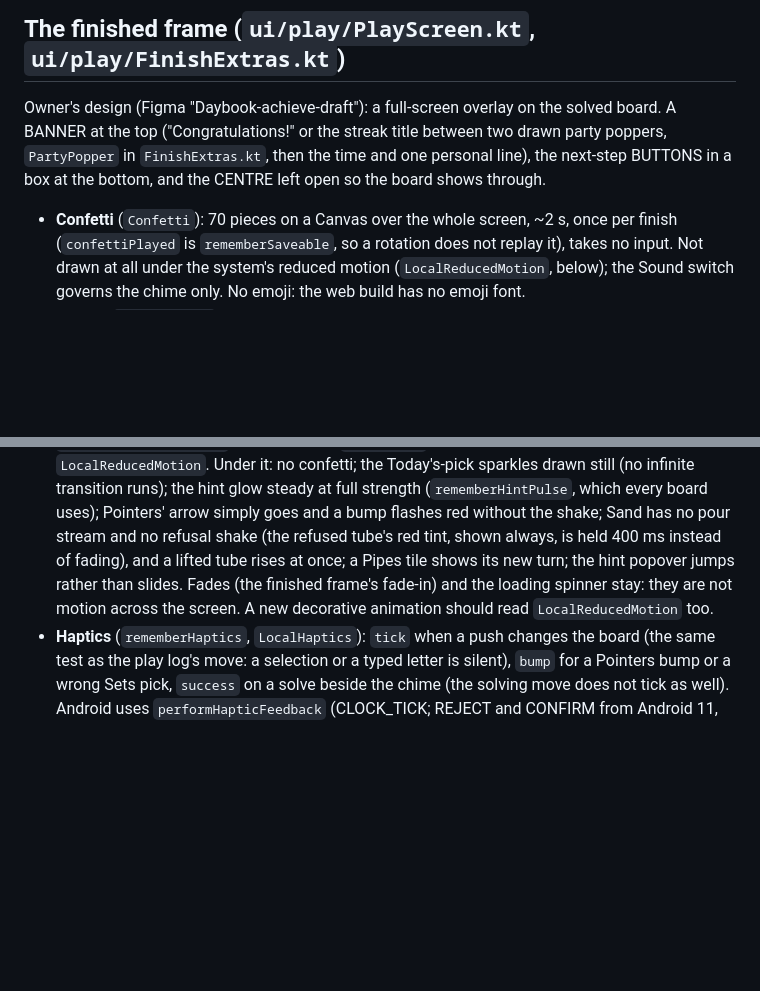
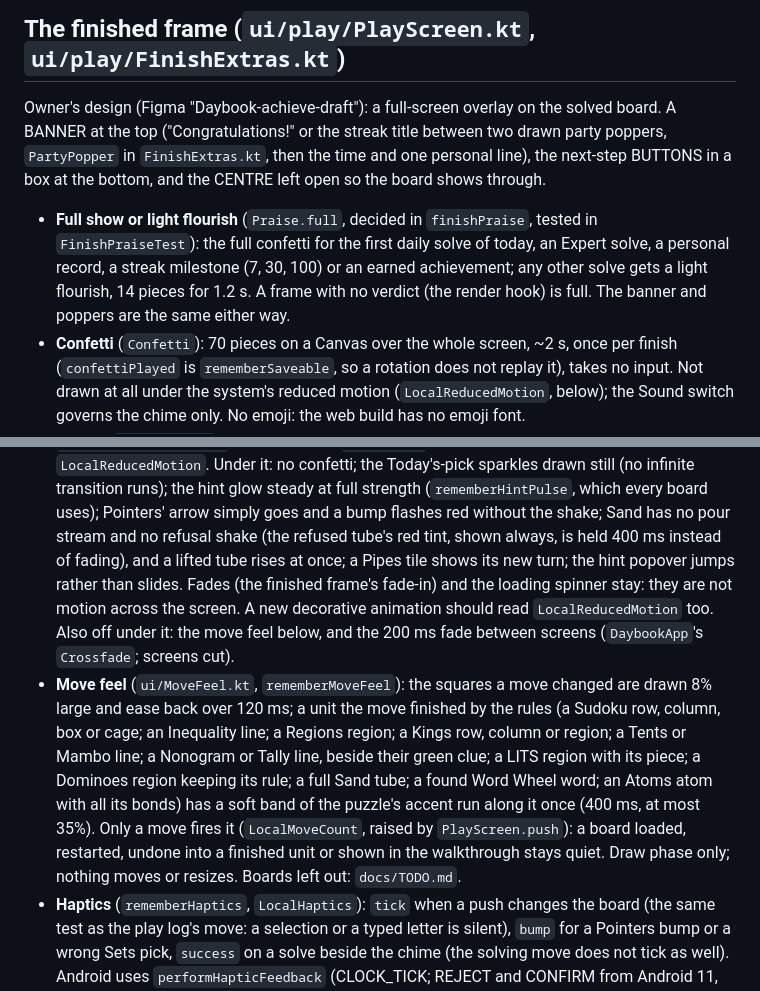
Before and after one commit to joebywan/daybook, a Markdown page: docs/REWARDS.md, 2 parts joined by grey strips. Drawn GitHub-style; blank space fills up the shorter version.

Commit message:
Docs: move feel, lighter finish, screen fade

```diff
--- a/docs/REWARDS.md
+++ b/docs/REWARDS.md
@@ -75,6 +75,10 @@ history already satisfies one sees it earned in the list and is never told, so t
 Owner's design (Figma "Daybook-achieve-draft"): a full-screen overlay on the solved board. A BANNER at the top
 ("Congratulations!" or the streak title between two drawn party poppers, `PartyPopper` in `FinishExtras.kt`, then the time
 and one personal line), the next-step BUTTONS in a box at the bottom, and the CENTRE left open so the board shows through.
+- **Full show or light flourish** (`Praise.full`, decided in `finishPraise`, tested in `FinishPraiseTest`): the full
+  confetti for the first daily solve of today, an Expert solve, a personal record, a streak milestone (7, 30, 100) or an
+  earned achievement; any other solve gets a light flourish, 14 pieces for 1.2 s. A frame with no verdict (the render
+  hook) is full. The banner and poppers are the same either way.
 - **Confetti** (`Confetti`): 70 pieces on a Canvas over the whole screen, ~2 s, once per finish (`confettiPlayed` is
   `rememberSaveable`, so a rotation does not replay it), takes no input. Not drawn at all under the system's reduced motion
   (`LocalReducedMotion`, below); the Sound switch governs the chime only. No emoji: the web build has no emoji font.
@@ -123,7 +127,15 @@ forgiven when they happened. `StreakCalendar(played, today)` takes the played-da
   arrow simply goes and a bump flashes red without the shake; Sand has no pour stream and no refusal shake (the refused tube's red tint, shown always, is held 400 ms
   instead of fading), and a lifted tube rises at once; a Pipes tile shows its new turn; the hint popover jumps rather than slides. Fades (the finished frame's
   fade-in) and the loading spinner stay: they are not motion across the screen. A new decorative animation should read
-  `LocalReducedMotion` too.
+  `LocalReducedMotion` too. Also off under it: the move feel below, and the 200 ms fade between screens (`DaybookApp`'s
+  `Crossfade`; screens cut).
+- **Move feel** (`ui/MoveFeel.kt`, `rememberMoveFeel`): the squares a move changed are drawn 8% large and ease back over
+  120 ms; a unit the move finished by the rules (a Sudoku row, column, box or cage; an Inequality line; a Regions region; a
+  Kings row, column or region; a Tents or Mambo line; a Nonogram or Tally line, beside their green clue; a LITS region with its
+  piece; a Dominoes region keeping its rule; a full Sand tube; a found Word Wheel word; an Atoms atom with all its bonds)
+  has a soft band of the puzzle's accent run along it once (400 ms, at most 35%). Only a move fires it (`LocalMoveCount`,
+  raised by `PlayScreen.push`): a board loaded, restarted, undone into a finished unit or shown in the walkthrough stays
+  quiet. Draw phase only; nothing moves or resizes. Boards left out: `docs/TODO.md`.
 - **Haptics** (`rememberHaptics`, `LocalHaptics`): `tick` when a push changes the board (the same test as the play log's
   move: a selection or a typed letter is silent), `bump` for a Pointers bump or a wrong Sets pick, `success` on a solve
   beside the chime (the solving move does not tick as well). Android uses `performHapticFeedback` (CLOCK_TICK; REJECT and
```
Also changed, not shown: CLAUDE.md (+3 -0 lines), docs/TODO.md (+6 -0 lines).
